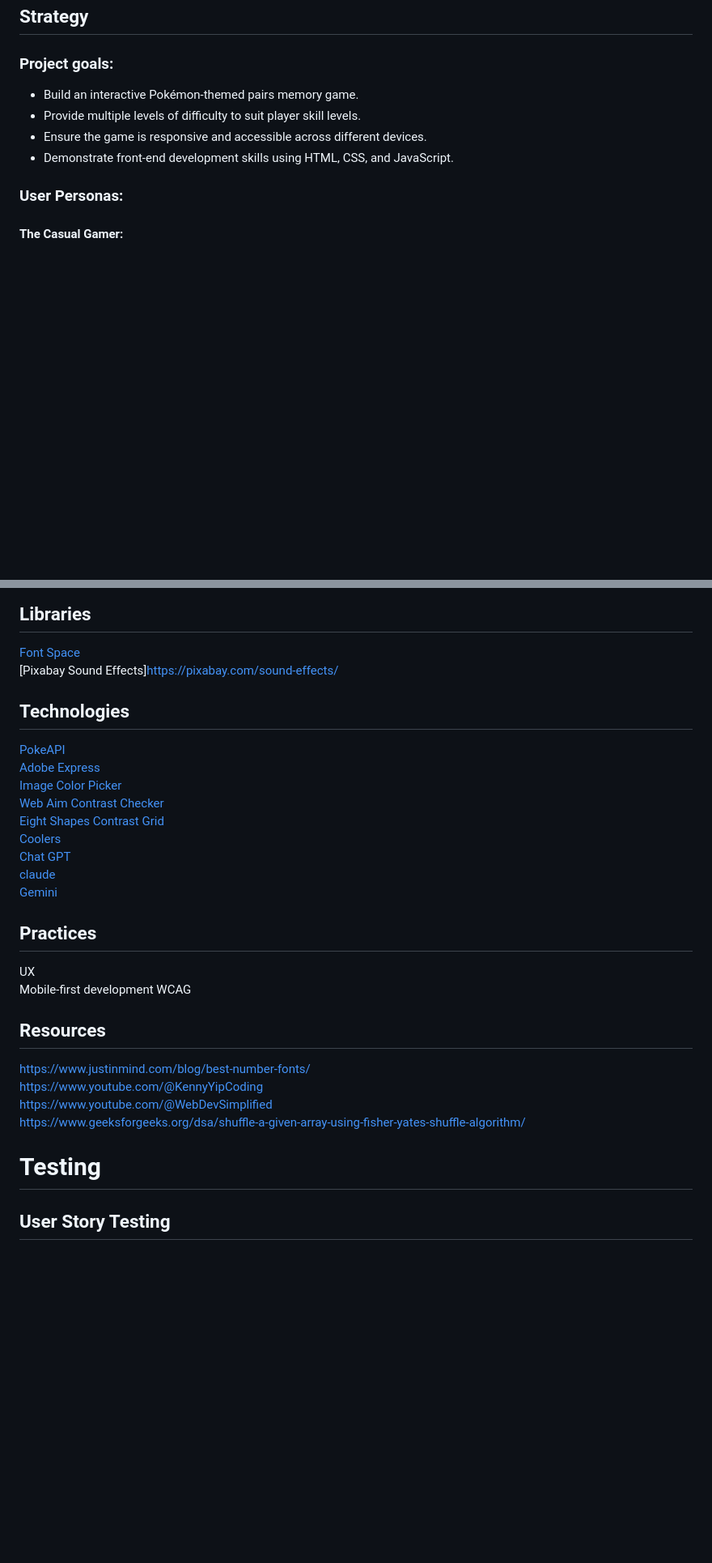
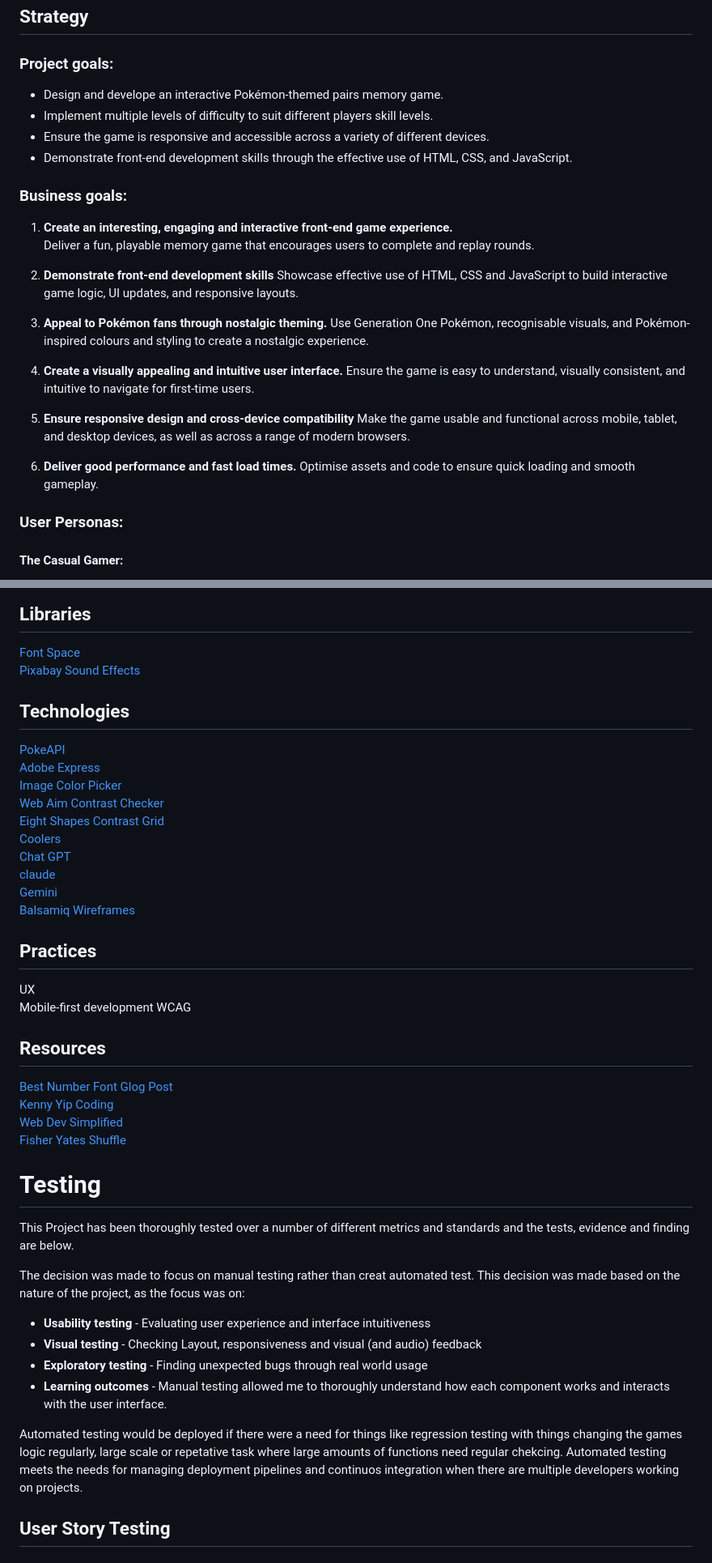
Before and after one commit to Gruheem/milestone-project-two, a Markdown page: README.md, 2 parts joined by grey strips. Shown at 81% size. GitHub-like rendering; blank space fills up the shorter version.

Commit message:
Add Testing intro

```diff
--- a/README.md
+++ b/README.md
@@ -31,10 +31,30 @@ The game is designed to be fun, nostalgic, and fully responsive across devices,
 
 ### Project goals:
 
-- Build an interactive Pokémon-themed pairs memory game.
-- Provide multiple levels of difficulty to suit player skill levels.
-- Ensure the game is responsive and accessible across different devices.
-- Demonstrate front-end development skills using HTML, CSS, and JavaScript.
+- Design and develope an interactive Pokémon-themed pairs memory game.
+- Implement multiple levels of difficulty to suit different players skill levels.
+- Ensure the game is responsive and accessible across a variety of different devices.
+- Demonstrate front-end development skills through the effective use of HTML, CSS, and JavaScript.
+
+### Business goals:
+
+1. **Create an interesting, engaging and interactive front-end game experience.**
+   Deliver a fun, playable memory game that encourages users to complete and replay rounds.
+
+2. **Demonstrate front-end development skills**
+   Showcase effective use of HTML, CSS and JavaScript to build interactive game logic, UI updates, and responsive layouts.
+
+3. **Appeal to Pokémon fans through nostalgic theming.**
+   Use Generation One Pokémon, recognisable visuals, and Pokémon-inspired colours and styling to create a nostalgic experience.
+
+4. **Create a visually appealing and intuitive user interface.**
+   Ensure the game is easy to understand, visually consistent, and intuitive to navigate for first-time users.
+
+5. **Ensure responsive design and cross-device compatibility**
+   Make the game usable and functional across mobile, tablet, and desktop devices, as well as across a range of modern browsers.
+
+6. **Deliver good performance and fast load times.**
+   Optimise assets and code to ensure quick loading and smooth gameplay.
 
 ### User Personas:
 
@@ -351,7 +358,7 @@ JavaScript
 ## Libraries
 
 [Font Space](https://www.fontspace.com/)
-[Pixabay Sound Effects]https://pixabay.com/sound-effects/
+[Pixabay Sound Effects](https://pixabay.com/sound-effects/)
 
 ## Technologies
 
@@ -364,6 +371,7 @@ JavaScript
 [Chat GPT](https://chatgpt.com/)
 [claude](https://claude.ai/)
 [Gemini](https://gemini.google.com/)
+[Balsamiq Wireframes](https://balsamiq.com/)
 
 ## Practices
 
@@ -373,12 +381,22 @@ WCAG
 
 ## Resources
 
-https://www.justinmind.com/blog/best-number-fonts/
-https://www.youtube.com/@KennyYipCoding
-https://www.youtube.com/@WebDevSimplified
-https://www.geeksforgeeks.org/dsa/shuffle-a-given-array-using-fisher-yates-shuffle-algorithm/
+[Best Number Font Glog Post](https://www.justinmind.com/blog/best-number-fonts/)
+[Kenny Yip Coding](https://www.youtube.com/@KennyYipCoding)
+[Web Dev Simplified](https://www.youtube.com/@WebDevSimplified)
+[Fisher Yates Shuffle](https://www.geeksforgeeks.org/dsa/shuffle-a-given-array-using-fisher-yates-shuffle-algorithm/)
 
 # Testing
+
+This Project has been thoroughly tested over a number of different metrics and standards and the tests, evidence and finding are below.
+
+The decision was made to focus on manual testing rather than creat automated test. This decision was made based on the nature of the project, as the focus was on:
+- **Usability testing** - Evaluating user experience and interface intuitiveness
+- **Visual testing** - Checking Layout, responsiveness and visual (and audio) feedback
+- **Exploratory testing** - Finding unexpected bugs through real world usage
+- **Learning outcomes** - Manual testing allowed me to thoroughly understand how each component works and interacts with the user interface.
+
+Automated testing would be deployed if there were a need for things like regression testing with things changing the games logic regularly, large scale or repetative task where large amounts of functions need regular chekcing. Automated testing meets the needs for managing deployment pipelines and continuos integration when there are multiple developers working on projects.
 
 ## User Story Testing
 
```
Also changed, not shown: other parts of README.md (+34 -45 lines).
